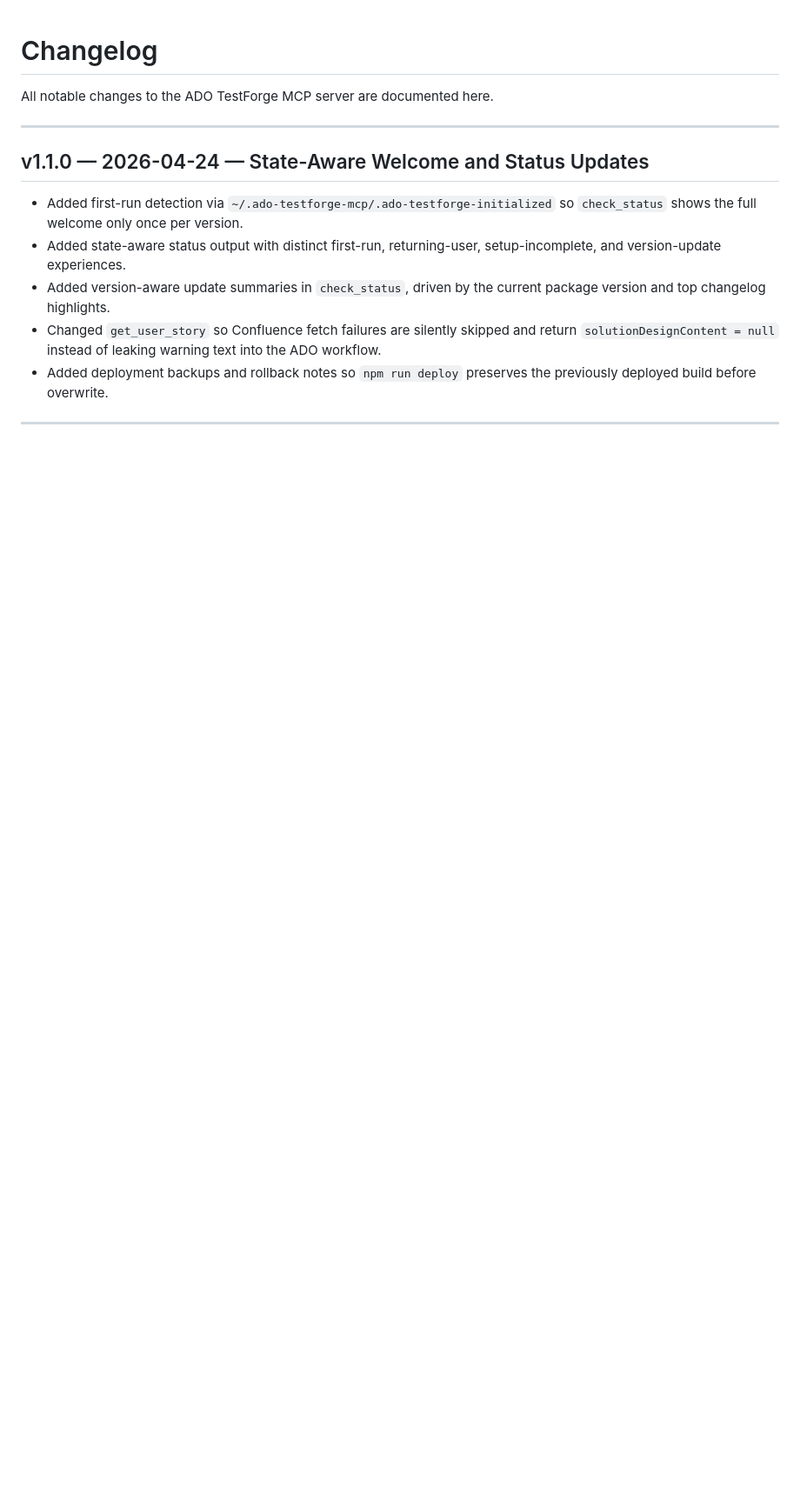
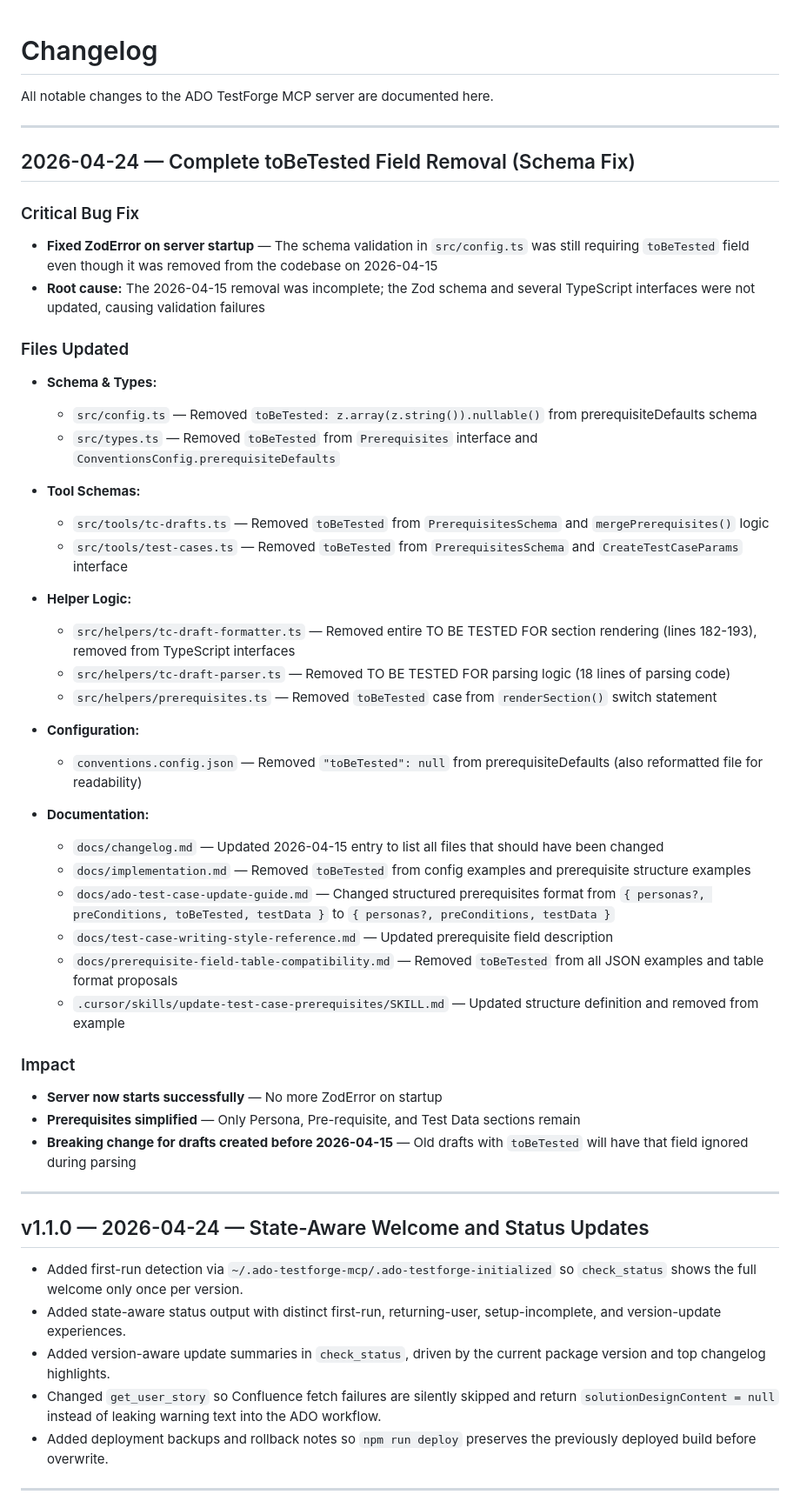
Before and after one commit to badgujar-kavita/ado-mcp-server, a Markdown page: docs/changelog.md, the part around the change. Shown at 87% size. Rendered like a GitHub page; blank space fills up the shorter version.

Commit message:
Update changelog with complete details of toBeTested removal fix
Add comprehensive 2026-04-24 entry documenting the schema validation fix that resolved the ZodError on server startup. Entry includes all files updated, root cause explanation, and impact assessment.

Made-with: Cursor

```diff
--- a/docs/changelog.md
+++ b/docs/changelog.md
@@ -1,6 +1,47 @@
 # Changelog
 
 All notable changes to the ADO TestForge MCP server are documented here.
+
+---
+
+## 2026-04-24 — Complete toBeTested Field Removal (Schema Fix)
+
+### Critical Bug Fix
+
+- **Fixed ZodError on server startup** — The schema validation in `src/config.ts` was still requiring `toBeTested` field even though it was removed from the codebase on 2026-04-15
+- **Root cause:** The 2026-04-15 removal was incomplete; the Zod schema and several TypeScript interfaces were not updated, causing validation failures
+
+### Files Updated
+
+- **Schema & Types:**
+  - `src/config.ts` — Removed `toBeTested: z.array(z.string()).nullable()` from prerequisiteDefaults schema
+  - `src/types.ts` — Removed `toBeTested` from `Prerequisites` interface and `ConventionsConfig.prerequisiteDefaults`
+
+- **Tool Schemas:**
+  - `src/tools/tc-drafts.ts` — Removed `toBeTested` from `PrerequisitesSchema` and `mergePrerequisites()` logic
+  - `src/tools/test-cases.ts` — Removed `toBeTested` from `PrerequisitesSchema` and `CreateTestCaseParams` interface
+
+- **Helper Logic:**
+  - `src/helpers/tc-draft-formatter.ts` — Removed entire TO BE TESTED FOR section rendering (lines 182-193), removed from TypeScript interfaces
+  - `src/helpers/tc-draft-parser.ts` — Removed TO BE TESTED FOR parsing logic (18 lines of parsing code)
+  - `src/helpers/prerequisites.ts` — Removed `toBeTested` case from `renderSection()` switch statement
+
+- **Configuration:**
+  - `conventions.config.json` — Removed `"toBeTested": null` from prerequisiteDefaults (also reformatted file for readability)
+
+- **Documentation:**
+  - `docs/changelog.md` — Updated 2026-04-15 entry to list all files that should have been changed
+  - `docs/implementation.md` — Removed `toBeTested` from config examples and prerequisite structure examples
+  - `docs/ado-test-case-update-guide.md` — Changed structured prerequisites format from `{ personas?, preConditions, toBeTested, testData }` to `{ personas?, preConditions, testData }`
+  - `docs/test-case-writing-style-reference.md` — Updated prerequisite field description
+  - `docs/prerequisite-field-table-compatibility.md` — Removed `toBeTested` from all JSON examples and table format proposals
+  - `.cursor/skills/update-test-case-prerequisites/SKILL.md` — Updated structure definition and removed from example
+
+### Impact
+
+- **Server now starts successfully** — No more ZodError on startup
+- **Prerequisites simplified** — Only Persona, Pre-requisite, and Test Data sections remain
+- **Breaking change for drafts created before 2026-04-15** — Old drafts with `toBeTested` will have that field ignored during parsing
 
 ---
 
```
